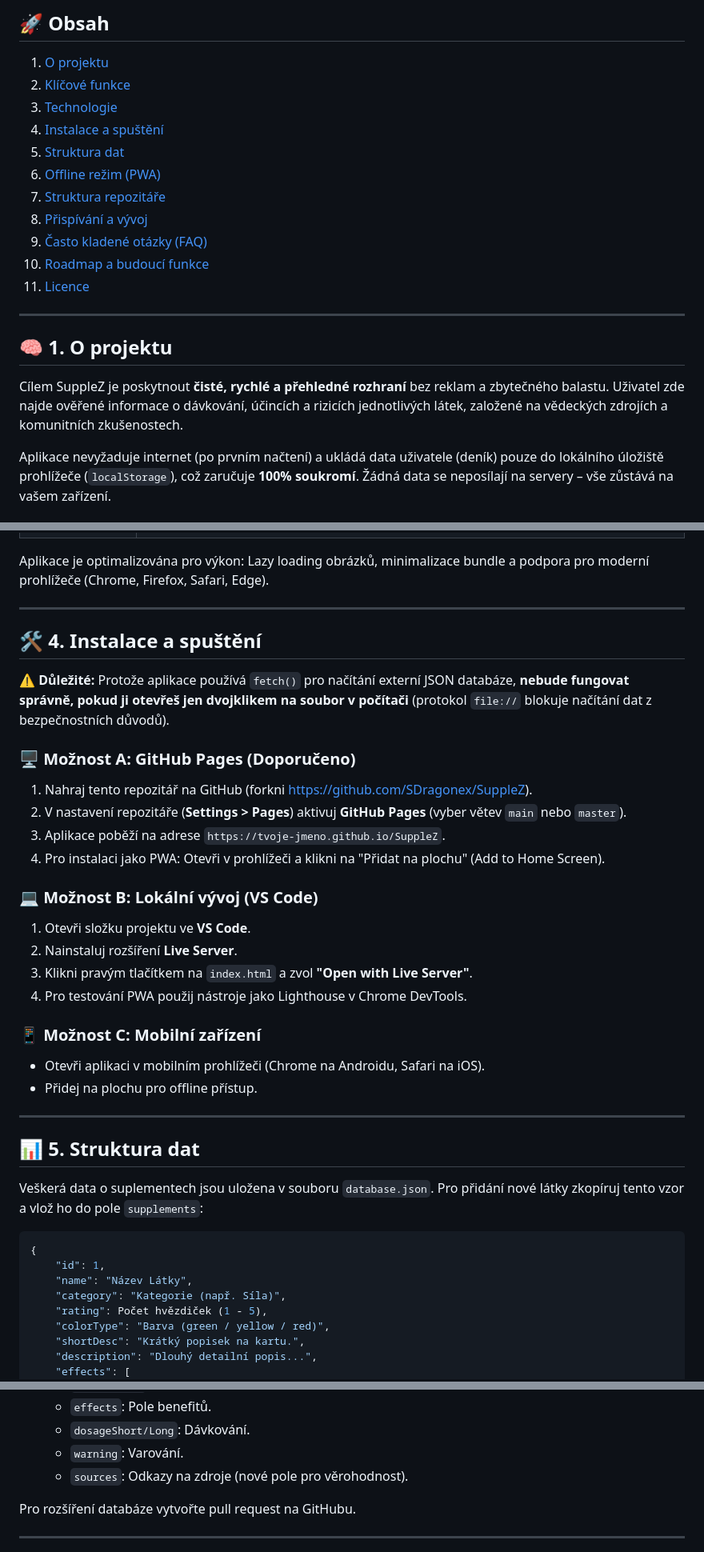
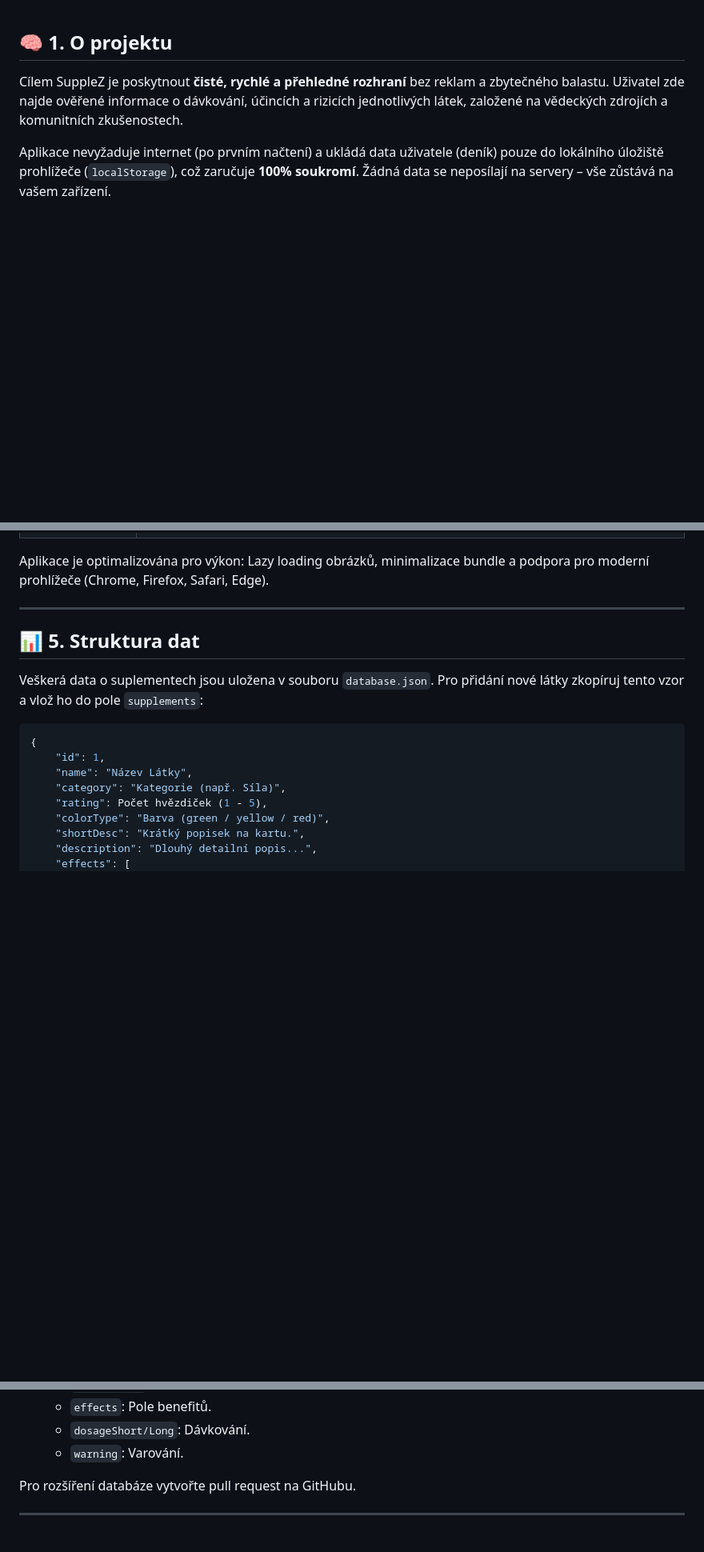
Before and after one commit to SDragonex/SuppleZ, a Markdown page: README.md, 3 parts joined by grey strips. Shown at 80% size. Rendered like a GitHub page; blank space fills up the shorter version.

Commit message:
Update README to remove installation and contribution sections
Removed sections on installation, contribution, and FAQ from README.

```diff
--- a/README.md
+++ b/README.md
@@ -1,19 +1,3 @@
-## 🚀 Obsah
-
-1. [O projektu](#-1-o-projektu)
-2. [Klíčové funkce](#-2-klíčové-funkce)
-3. [Technologie](#-3-technologie)
-4. [Instalace a spuštění](#-4-instalace-a-spuštění)
-5. [Struktura dat](#-5-struktura-dat)
-6. [Offline režim (PWA)](#-6-offline-režim-pwa)
-7. [Struktura repozitáře](#-7-struktura-repozitáře)
-8. [Přispívání a vývoj](#-8-přispívání-a-vývoj)
-9. [Často kladené otázky (FAQ)](#-9-často-kladené-otázky-faq)
-10. [Roadmap a budoucí funkce](#-10-roadmap-a-budoucí-funkce)
-11. [Licence](#-11-licence)
-
----
-
 ## 🧠 1. O projektu
 
 Cílem SuppleZ je poskytnout **čisté, rychlé a přehledné rozhraní** bez reklam a zbytečného balastu. Uživatel zde najde ověřené informace o dávkování, účincích a rizicích jednotlivých látek, založené na vědeckých zdrojích a komunitních zkušenostech.
@@ -68,27 +52,6 @@ Aplikace je optimalizována pro výkon: Lazy loading obrázků, minimalizace bun
 
 ---
 
-## 🛠️ 4. Instalace a spuštění
-
-⚠️ **Důležité:** Protože aplikace používá `fetch()` pro načítání externí JSON databáze, **nebude fungovat správně, pokud ji otevřeš jen dvojklikem na soubor v počítači** (protokol `file://` blokuje načítání dat z bezpečnostních důvodů).
-
-### 🖥️ Možnost A: GitHub Pages (Doporučeno)
-1. Nahraj tento repozitář na GitHub (forkni [https://github.com/SDragonex/SuppleZ](https://github.com/SDragonex/SuppleZ)).
-2. V nastavení repozitáře (**Settings > Pages**) aktivuj **GitHub Pages** (vyber větev `main` nebo `master`).
-3. Aplikace poběží na adrese `https://tvoje-jmeno.github.io/SuppleZ`.
-4. Pro instalaci jako PWA: Otevři v prohlížeči a klikni na "Přidat na plochu" (Add to Home Screen).
-
-### 💻 Možnost B: Lokální vývoj (VS Code)
-1. Otevři složku projektu ve **VS Code**.
-2. Nainstaluj rozšíření **Live Server**.
-3. Klikni pravým tlačítkem na `index.html` a zvol **"Open with Live Server"**.
-4. Pro testování PWA použij nástroje jako Lighthouse v Chrome DevTools.
-
-### 📱 Možnost C: Mobilní zařízení
-- Otevři aplikaci v mobilním prohlížeči (Chrome na Androidu, Safari na iOS).
-- Přidej na plochu pro offline přístup.
-
----
 
 ## 📊 5. Struktura dat
 
@@ -124,7 +87,6 @@ Veškerá data o suplementech jsou uložena v souboru `database.json`. Pro přid
   - `effects`: Pole benefitů.
   - `dosageShort/Long`: Dávkování.
   - `warning`: Varování.
-  - `sources`: Odkazy na zdroje (nové pole pro věrohodnost).
 
 Pro rozšíření databáze vytvořte pull request na GitHubu.
 
```
Also changed, not shown: other parts of README.md (+0 -16 lines).
